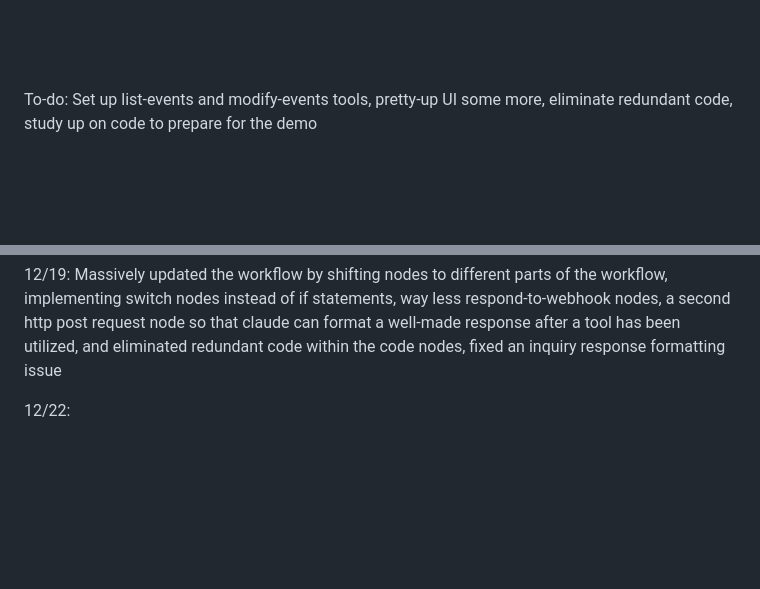
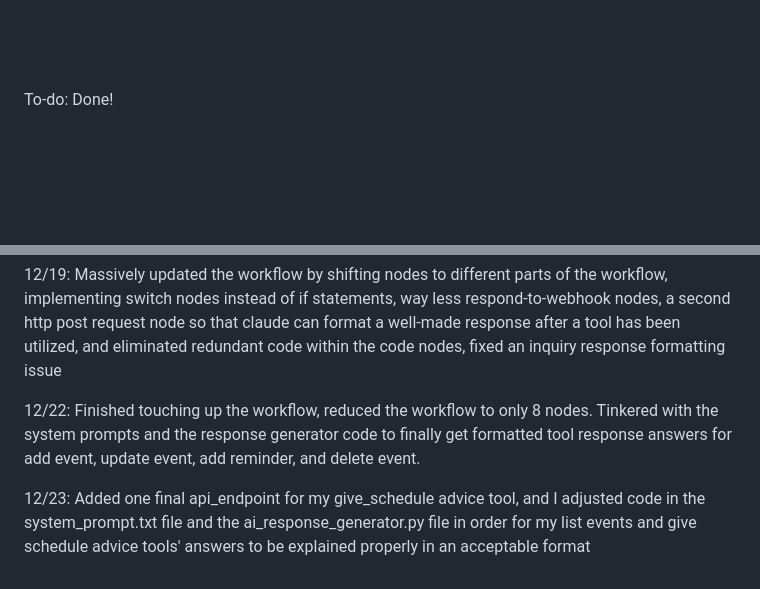
Before and after one commit to wbhager/Python-Practice, a Markdown page: FirstAIAgent/readme.md, 2 parts joined by grey strips. Drawn GitHub-style; blank space fills up the shorter version.

Commit message:
updated readme with the final work for the project completed on 12/22 and 12/23

```diff
--- a/FirstAIAgent/readme.md
+++ b/FirstAIAgent/readme.md
@@ -9,7 +9,7 @@ will have access to one of my emails' google calendars, w4561927@gmail.com. I'll
 
 
 
-To-do: Set up list-events and modify-events tools, pretty-up UI some more, eliminate redundant code, study up on code to prepare for the demo
+To-do: Done!
 
 <br> <br> <br>
 
@@ -106,4 +106,6 @@ to bring to life a user interface for my agent that I intend to make look like s
 
 12/19: Massively updated the workflow by shifting nodes to different parts of the workflow, implementing switch nodes instead of if statements, way less respond-to-webhook nodes, a second http post request node so that claude can format a well-made response after a tool has been utilized, and eliminated redundant code within the code nodes, fixed an inquiry response formatting issue
 
-12/22:
+12/22: Finished touching up the workflow, reduced the workflow to only 8 nodes. Tinkered with the system prompts and the response generator code to finally get formatted tool response answers for add event, update event, add reminder, and delete event.
+
+12/23: Added one final api_endpoint for my give_schedule advice tool, and I adjusted code in the system_prompt.txt file and the ai_response_generator.py file in order for my list events and give schedule advice tools' answers to be explained properly in an acceptable format
```
